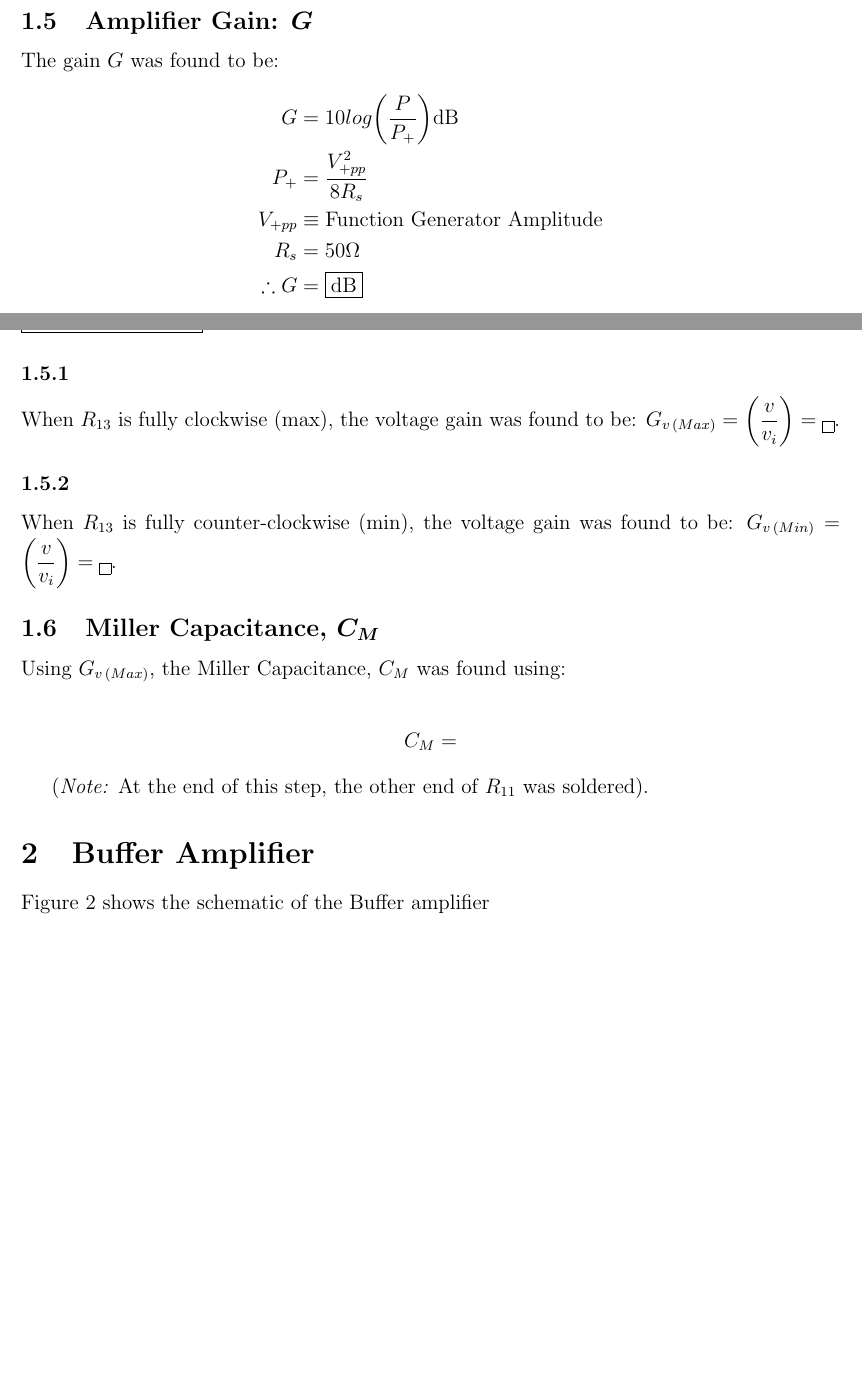
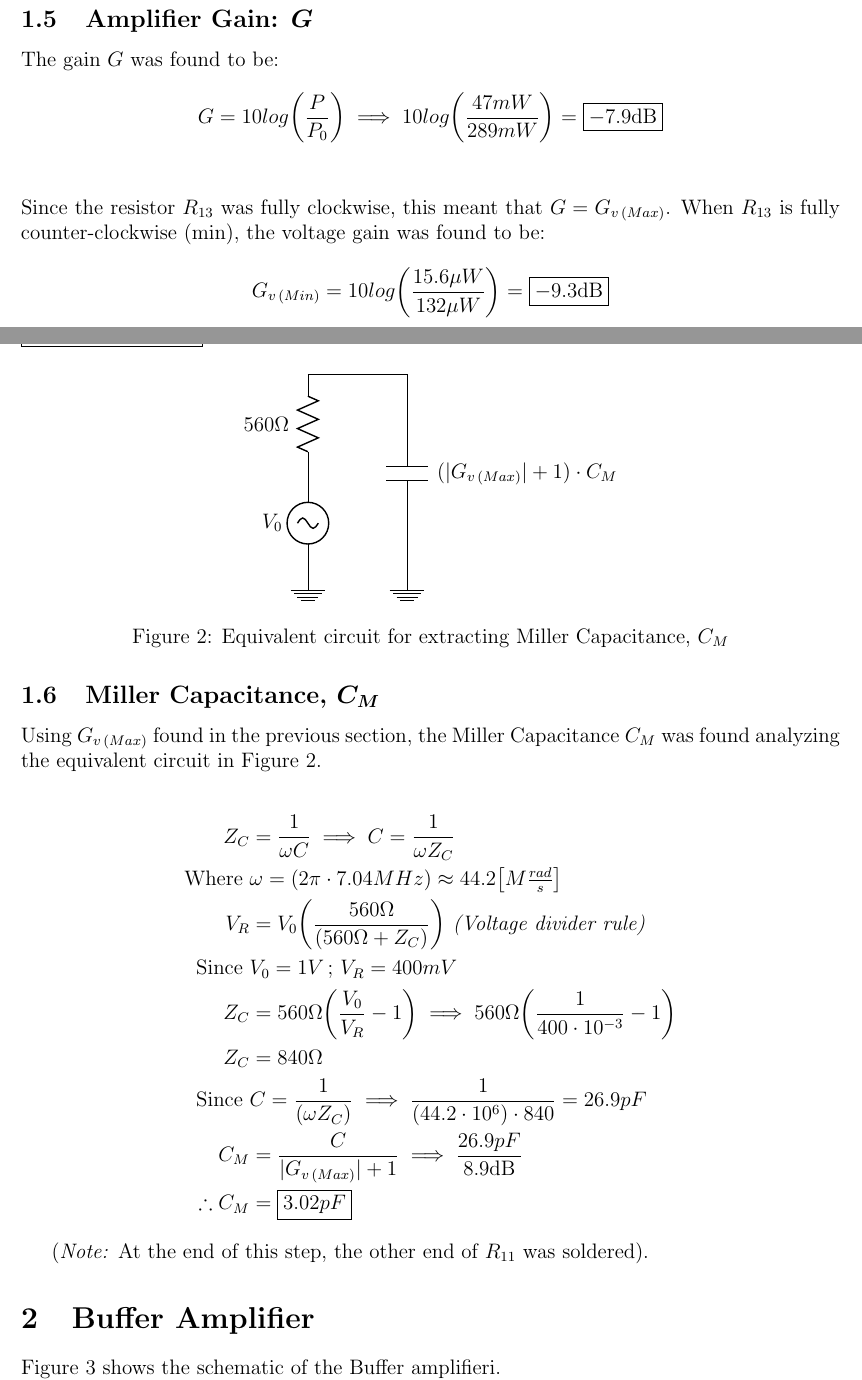
Before and after one commit to KO0I/ECEN2420-Radio, a LaTeX problem sheet (9osh/tex/9osh.tex, which reads 9osh/tex/bufferamp.tex, 9osh/tex/driveramp.tex): two parts of pages 2 and 3 of 4, joined at a grey line, cut so that both start at the same text, the shorter picture padded with empty space. The pictures show the PDF file 9osh/9osh.pdf that the author committed with the source.

Commit message:
radio osh 9

```diff
--- a/9osh/tex/bufferamp.tex
+++ b/9osh/tex/bufferamp.tex
@@ -1,6 +1,6 @@
 \section{Buffer Amplifier}
 
-Figure~\ref{BuffAmp} shows the schematic of the Buffer amplifier
+Figure 3 shows the schematic of the Buffer amplifieri.
 
 \begin{figure}[h!]
   \centering
@@ -22,0 +23,3 @@ The voltage gain was measured to be $\boxed{ dB}$.
+  G_v &= 20log\bigg( \frac{v}{v_i} \bigg)
+      \implies 20log\bigg( \frac{1.09V}{65.1mV} \bigg)
+      = \boxed{24.5 \text{dB}}
--- a/9osh/tex/driveramp.tex
+++ b/9osh/tex/driveramp.tex
@@ -41,31 +46,58 @@ off the following calculated values.
 \subsection{System Efficiency: \bm{$\eta$}}
   The efficiency $\eta$ was calculated to be:
   \begin{align*}
-    \eta &= \frac{P}{P_0} = \boxed{ } = \boxed{ \%}
+    \eta &= \frac{P}{P_0}
+    \implies \frac{47mW}{289mW}\approx\boxed{16\%}
   \end{align*}
 
 \subsection{Amplifier Gain: \bm{$G$}}
   The gain $G$ was found to be:
   \begin{align*}
-    G &= 10log\bigg(\frac{P}{P_{+}}\bigg) \text{dB}\\
-    P_{+} &=  \frac{V_{+pp}^2}{8R_s}\\
-    V_{+pp} &\equiv \text{Function Generator Amplitude}\\
-    R_s &= 50\Omega\\
-    \therefore G &= \boxed{ \text{dB}}
+    G &= 10log\bigg(\frac{P}{P_0}\bigg)
+    \implies 10log\bigg( \frac{47mW}{289mW}\bigg)=\boxed{-7.9\text{dB}}\\
   \end{align*}
-\subsubsection{}
-When $R_{13}$ is fully clockwise (max), the voltage gain was found to be:
-$G_{v\,(Max)} = \bigg(\dfrac{v}{v_i}\bigg) = \boxed{}$.
-\subsubsection{}
+  Since the resistor $R_{13}$ was fully clockwise, this meant that $G =
+  G_{v\,(Max)}$.
 When $R_{13}$ is fully counter-clockwise (min), the voltage gain was found to be:
-$G_{v\, (Min)} = \bigg(\dfrac{v}{v_i}\bigg) = \boxed{}$.
+\begin{align*}
+  G_{v\, (Min)} &= 10log\bigg(\frac{15.6 \mu W}{132\mu W}\bigg) =\boxed{-9.3\text{dB}}
+\end{align*}
 
 \subsection{Miller Capacitance, \bm{$C_M$}}
 
-Using $G_{v\,(Max)}$, the Miller Capacitance, $C_M$ was found using:
+Using $G_{v\,(Max)}$ found in the previous section, the Miller
+Capacitance $C_M$ was found analyzing the equivalent circuit in
+Figure 2.
+
+\begin{figure}[h!]
+  \centering
+  \label{cm}
+  \begin{circuitikz}[american voltages] \draw
+    (0,0) node[ground] {}
+    to[ sV=$V_0$ ] (0,2)
+    (0,2) to[ R=560$\Omega$ ] (0,4)
+    (0,4) to[ short ] (2,4)
+    (2,4) to[ C=$(|G_{v\,(Max)}|+1)\cdot C_M$ ] (2,0)
+    (2,0) node[ground] {};
+  \end{circuitikz}
+  \caption{Equivalent circuit for extracting Miller Capacitance, $C_M$}
+\end{figure}
 
 \begin{align*}
- C_M &=
+  Z_C &= \frac{1}{\omega C} \implies C = \frac{1}{\omega Z_C}\\
+\text{Where } & \omega = (2\pi \cdot 7.04MHz) \approx 44.2
+\big[\textstyle{M\frac{rad}{s}}\big]\\
+  V_R &= V_0 \bigg( \frac{560\Omega}{( 560\Omega+Z_C )} \bigg)
+  \text{\emph{ (Voltage divider rule) }}\\
+  \text{Since } & V_0 = 1V \,;\, V_R = 400mV\\
+  Z_C &= 560\Omega \bigg( \frac{V_0}{V_R} -1 \bigg)\implies
+  560\Omega\bigg( \frac{1}{400\cdot10^{-3}}-1\bigg)\\
+  Z_C &= 840\Omega\\
+  \text{Since }& C = \frac{1}{(\omega Z_C)}
+  \implies \frac{1}{(44.2\cdot10^6) \cdot 840} = 26.9pF\\
+    C_M &= \frac{C}{|G_{v\,(Max)}|+1} \implies
+    \frac{26.9pF}{8.9\text{dB}}\\
+    \therefore C_M &= \boxed{3.02pF}
 \end{align*}
 
 (\emph{Note:} At the end of this step, the other end of $R_{11}$ was soldered).
```
Also changed, not shown: 9osh/tex/9osh.tex (+1 -1 lines), 9osh/9osh.pdf, 9osh/tex/bufferamp.tex (21 more changed lines), 9osh/tex/driveramp.tex (15 more changed lines), 2 other files.
